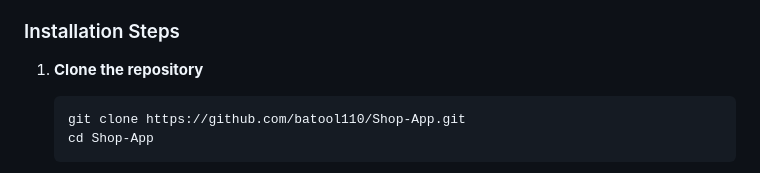
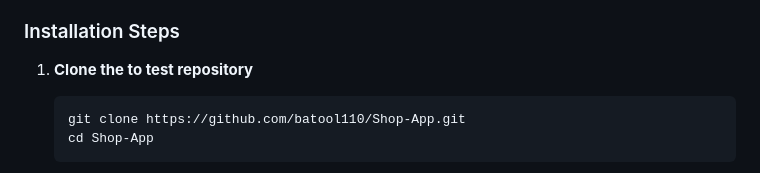
Before and after one commit to batool110/Shop-App, a Markdown page: README.md, the part around the change. GitHub-like rendering.

````diff
--- a/README.md
+++ b/README.md
@@ -111,7 +111,7 @@ dependencies:
 
 ### Installation Steps
 
-1. **Clone the repository**
+1. **Clone the to test repository**
    ```bash
    git clone https://github.com/batool110/Shop-App.git
    cd Shop-App
````
